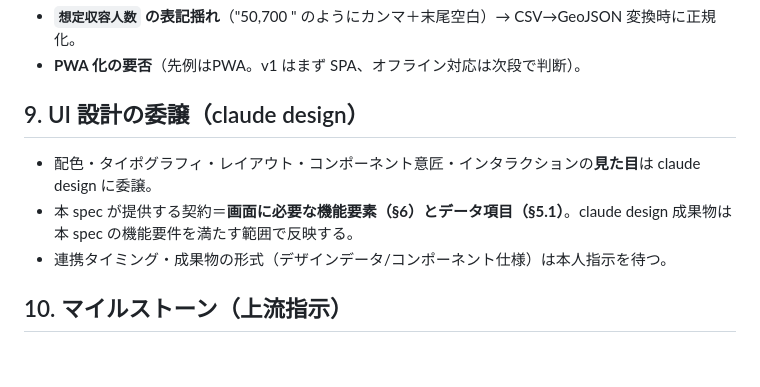
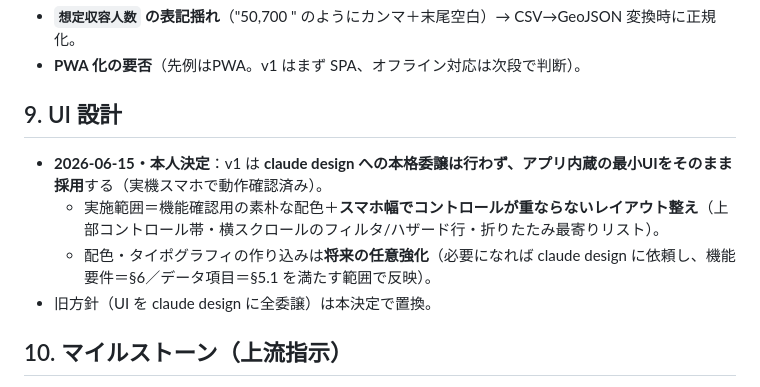
Before and after one commit to shg195/matsuyama-hinan-map, a Markdown page: docs/spec.md, the part around the change. Drawn GitHub-style; blank space fills up the shorter version.

Commit message:
docs: 実装完了に伴う更新（UI方針=現状維持に変更・spec §9／対応状況）
Co-Authored-By: Claude Opus 4.8 (1M context) <noreply@anthropic.com>

```diff
--- a/docs/spec.md
+++ b/docs/spec.md
@@ -166,11 +166,12 @@ matsuyama-hinan-map/
 - **`想定収容人数` の表記揺れ**（"50,700 " のようにカンマ＋末尾空白）→ CSV→GeoJSON 変換時に正規化。
 - **PWA 化の要否**（先例はPWA。v1 はまず SPA、オフライン対応は次段で判断）。
 
-## 9. UI 設計の委譲（claude design）
+## 9. UI 設計
 
-- 配色・タイポグラフィ・レイアウト・コンポーネント意匠・インタラクションの**見た目**は claude design に委譲。
-- 本 spec が提供する契約＝**画面に必要な機能要素（§6）とデータ項目（§5.1）**。claude design 成果物は本 spec の機能要件を満たす範囲で反映する。
-- 連携タイミング・成果物の形式（デザインデータ/コンポーネント仕様）は本人指示を待つ。
+- **2026-06-15・本人決定**：v1 は **claude design への本格委譲は行わず、アプリ内蔵の最小UIをそのまま採用**する（実機スマホで動作確認済み）。
+  - 実施範囲＝機能確認用の素朴な配色＋**スマホ幅でコントロールが重ならないレイアウト整え**（上部コントロール帯・横スクロールのフィルタ/ハザード行・折りたたみ最寄りリスト）。
+  - 配色・タイポグラフィの作り込みは**将来の任意強化**（必要になれば claude design に依頼し、機能要件＝§6／データ項目＝§5.1 を満たす範囲で反映）。
+- 旧方針（UI を claude design に全委譲）は本決定で置換。
 
 ## 10. マイルストーン（上流指示）
 
```
Also changed, not shown: 上流からの指示.md (+25 -0 lines).
